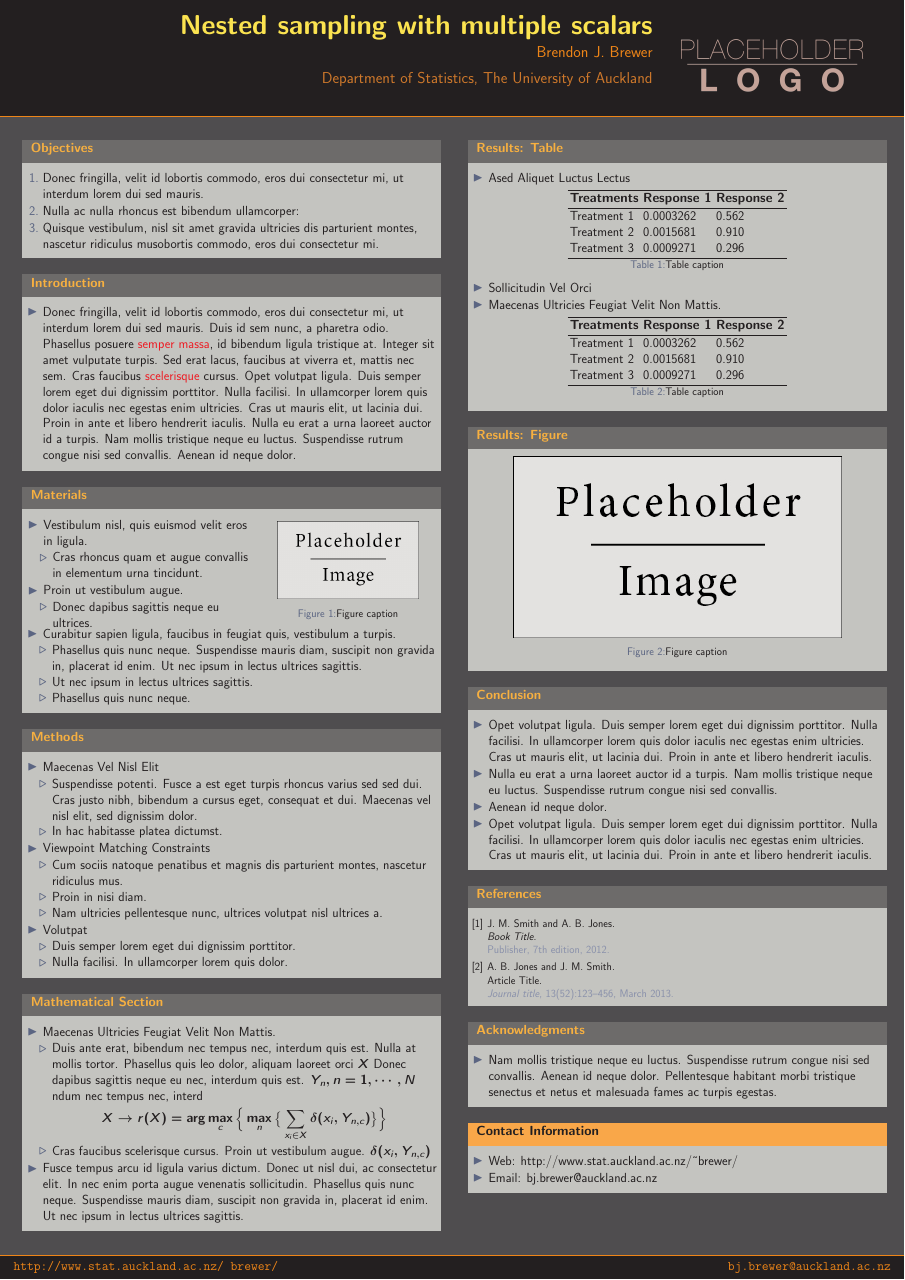
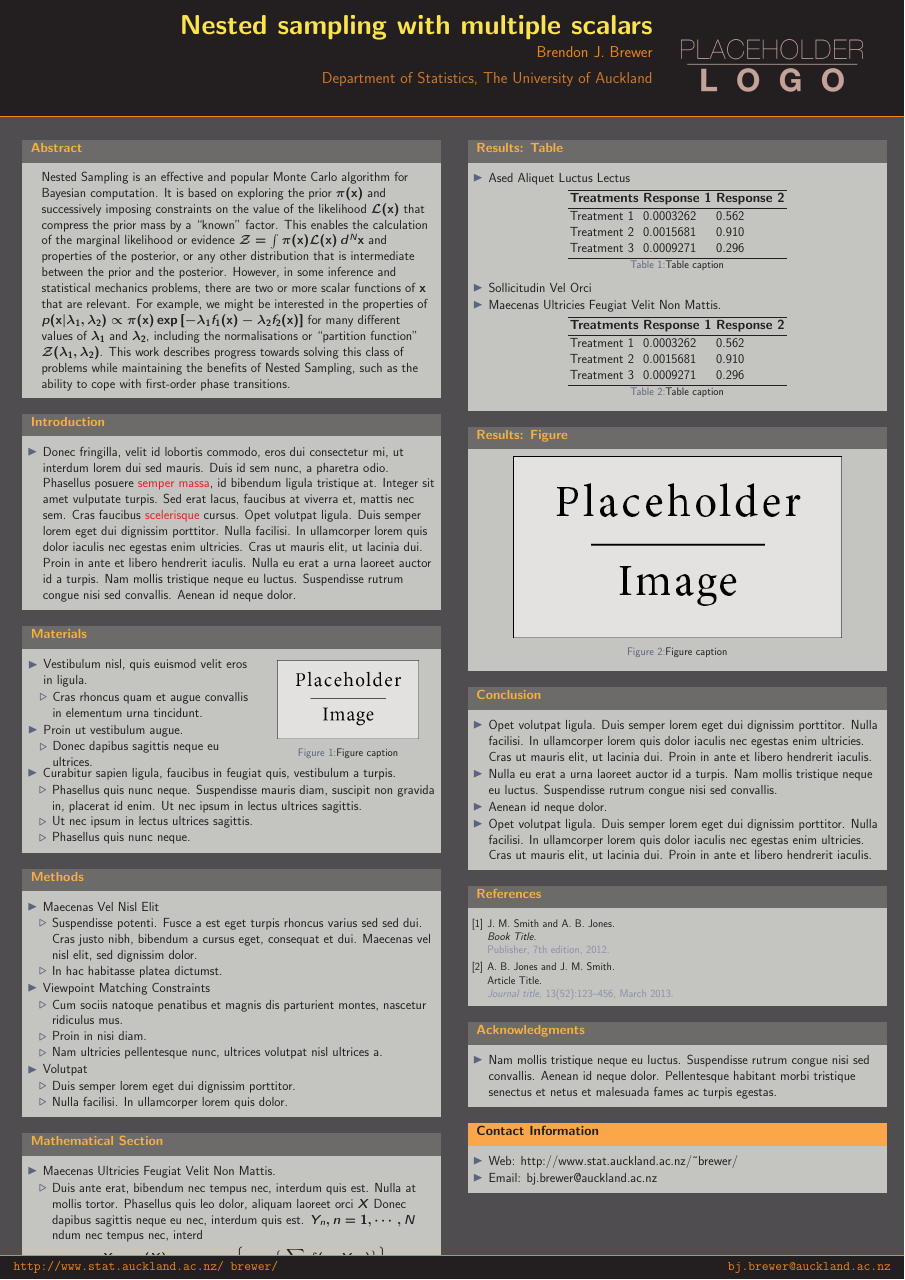
Before and after one commit to eggplantbren/ExperimentalNS, a LaTeX poster (TwoScalars/Poster/conference_poster_2.tex): the whole page. Compiled offline with pdfLaTeX.

Commit message:
Dumped abstract in the poster

```diff
--- a/TwoScalars/Poster/conference_poster_2.tex
+++ b/TwoScalars/Poster/conference_poster_2.tex
@@ -76,13 +76,27 @@
 %	OBJECTIVES
 %----------------------------------------------------------------------------------------
 
-\begin{block}{Objectives}
+\begin{block}{Abstract}
 
-\begin{enumerate}
-\item Donec fringilla, velit id lobortis commodo, eros dui consectetur mi, ut interdum lorem dui sed mauris.
-\item Nulla ac nulla rhoncus est bibendum ullamcorper:
-\item Quisque vestibulum, nisl sit amet gravida ultricies dis parturient montes, nascetur ridiculus musobortis commodo, eros dui consectetur mi.
-\end{enumerate}
+Nested Sampling is an effective and popular
+Monte Carlo algorithm for Bayesian computation. It is based on exploring the
+prior $\pi(\mathbf{x})$ and successively imposing constraints on the value of
+the likelihood $\mathcal{L}(\mathbf{x})$ that compress the prior mass by a
+``known'' factor. This enables the calculation of the marginal likelihood
+or evidence
+$\mathcal{Z} = \int \pi(\mathbf{x})\mathcal{L}(\mathbf{x}) \, d^N\mathbf{x}$ and
+properties of the posterior, or any other distribution that is intermediate
+between the prior and the posterior. However, in some inference and
+statistical mechanics problems, there are two or more scalar functions of
+$\mathbf{x}$ that are relevant. For example, we might be interested in the
+properties of
+$p(\mathbf{x} | \lambda_1, \lambda_2) \propto \pi(\mathbf{x})\exp\left[-\lambda_1 f_1(\mathbf{x}) - \lambda_2 f_2(\mathbf{x})\right]$
+for many different values of $\lambda_1$ and $\lambda_2$, including the
+normalisations or ``partition function'' $\mathcal{Z}(\lambda_1, \lambda_2)$.
+This work describes
+progress towards solving this class of problems while maintaining the benefits
+of Nested Sampling, such as the ability to cope with first-order phase
+transitions.
 
 \end{block}
 
```
